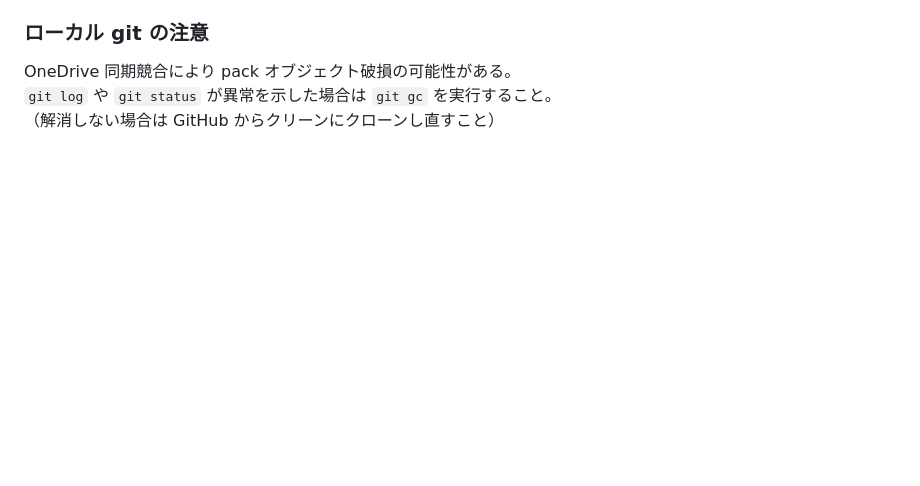
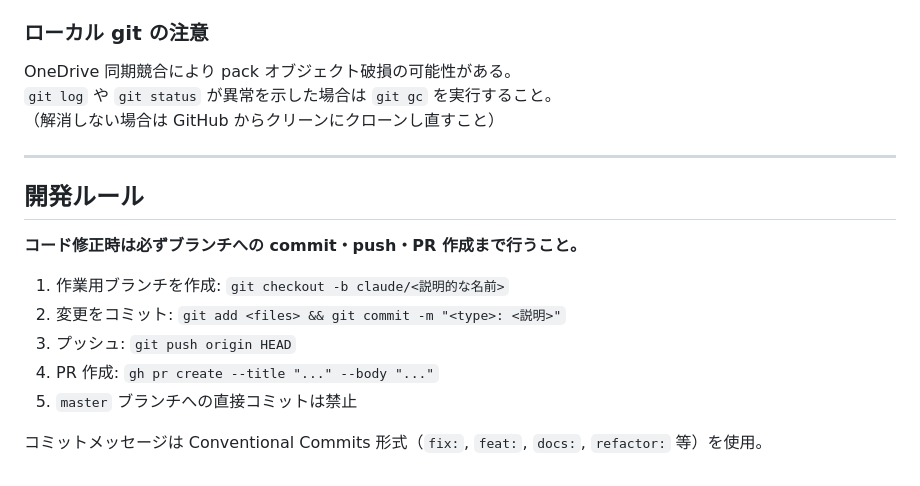
Before and after one commit to Ken-M/rpi-python-bottle, a Markdown page: CLAUDE.md, the part around the change. GitHub-like rendering; blank space fills up the shorter version.

Commit message:
docs: add 開発ルール section to CLAUDE.md
Co-Authored-By: Claude Sonnet 4.6 <noreply@anthropic.com>

```diff
--- a/CLAUDE.md
+++ b/CLAUDE.md
@@ -154,3 +154,17 @@ docker compose up -d
 OneDrive 同期競合により pack オブジェクト破損の可能性がある。
 `git log` や `git status` が異常を示した場合は `git gc` を実行すること。
 （解消しない場合は GitHub からクリーンにクローンし直すこと）
+
+---
+
+## 開発ルール
+
+**コード修正時は必ずブランチへの commit・push・PR 作成まで行うこと。**
+
+1. 作業用ブランチを作成: `git checkout -b claude/<説明的な名前>`
+2. 変更をコミット: `git add <files> && git commit -m "<type>: <説明>"`
+3. プッシュ: `git push origin HEAD`
+4. PR 作成: `gh pr create --title "..." --body "..."`
+5. `master` ブランチへの直接コミットは禁止
+
+コミットメッセージは Conventional Commits 形式（`fix:`, `feat:`, `docs:`, `refactor:` 等）を使用。
```
